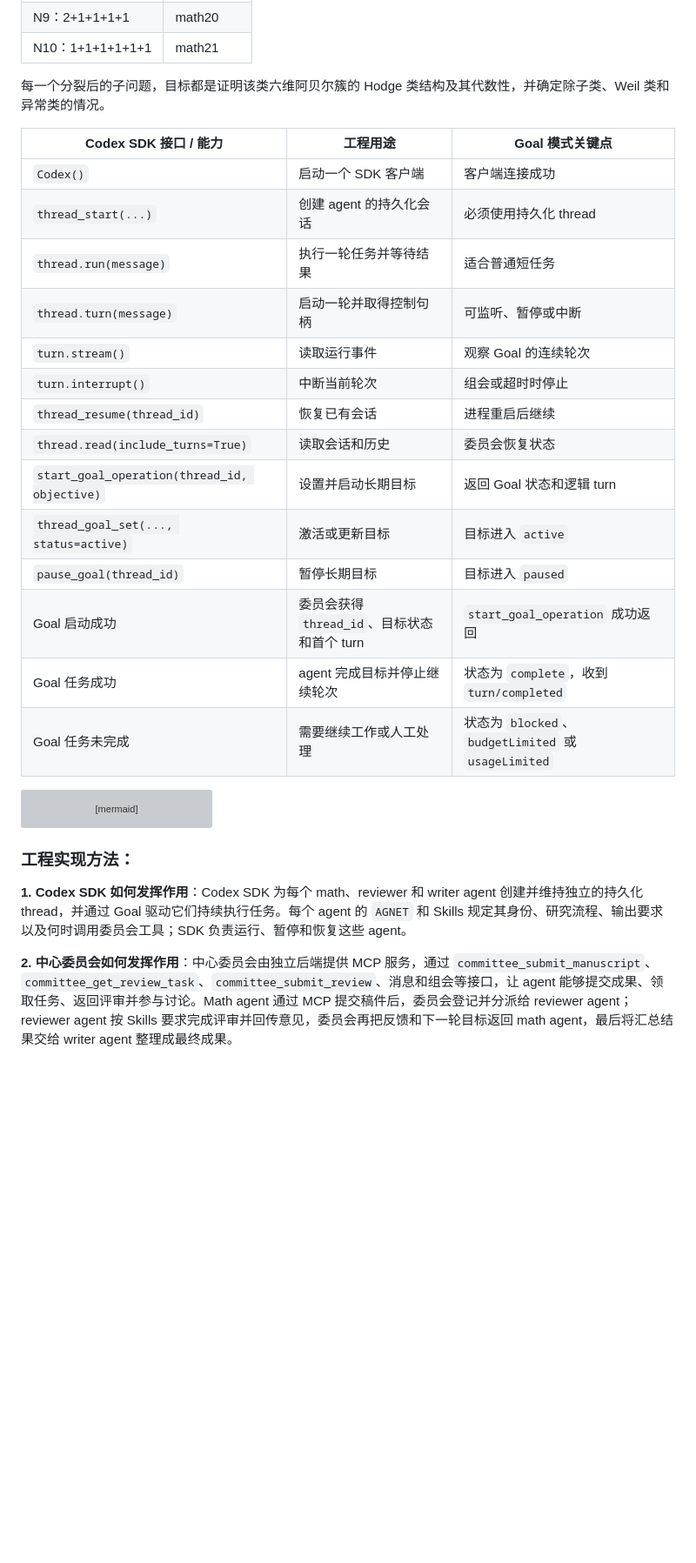
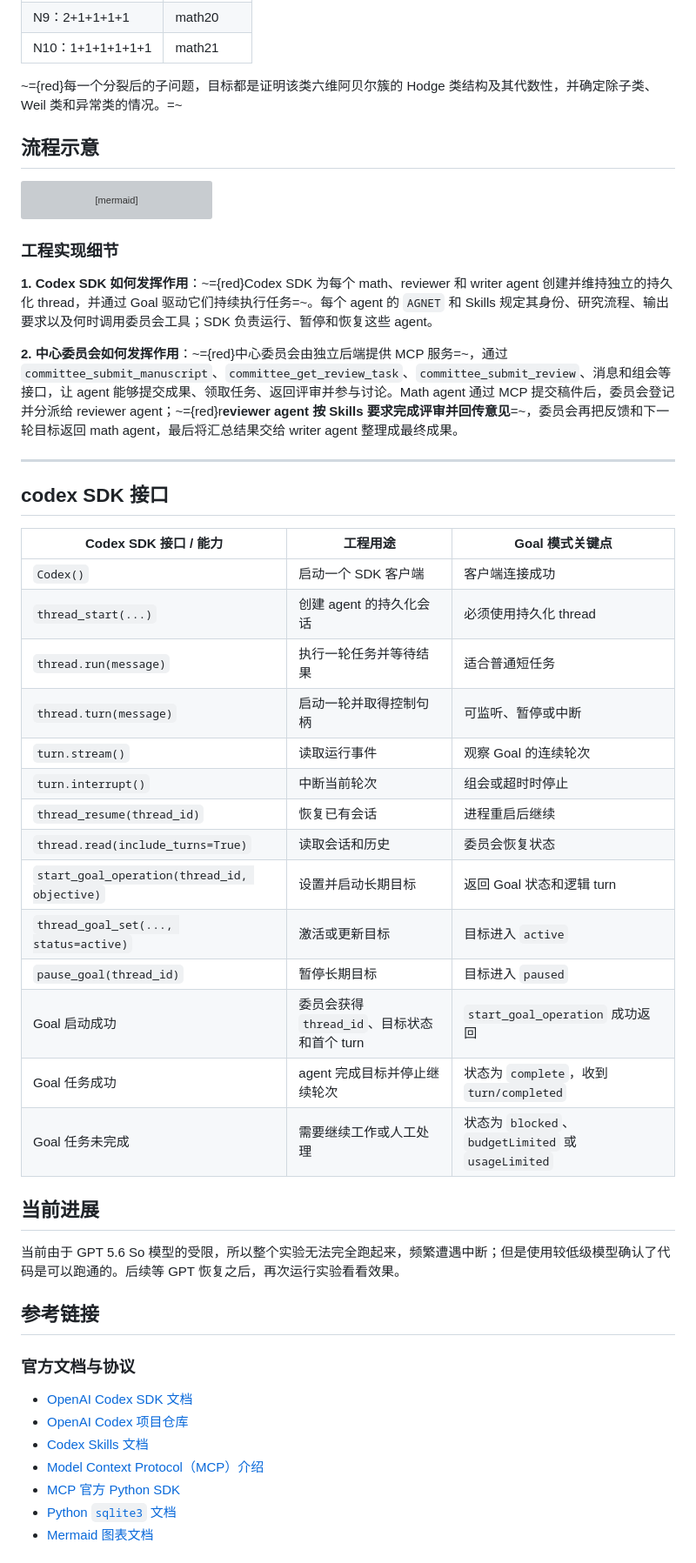
Before and after one commit to pillow0705/26springFu_research, a Markdown page: 03/slide.md, the part around one of its changes. Shown at 87% size. Drawn GitHub-style; blank space fills up the shorter version; grey boxes are pictures that could not be loaded.

Commit message:
Add project reference links to slide

````diff
--- a/03/slide.md
+++ b/03/slide.md
@@ -24,25 +24,10 @@
 | N9：2+1+1+1+1     | math20   |
 | N10：1+1+1+1+1+1  | math21   |
 
-每一个分裂后的子问题，目标都是证明该类六维阿贝尔簇的 Hodge 类结构及其代数性，并确定除子类、Weil 类和异常类的情况。
+~={red}每一个分裂后的子问题，目标都是证明该类六维阿贝尔簇的 Hodge 类结构及其代数性，并确定除子类、Weil 类和异常类的情况。=~
 
-| Codex SDK 接口 / 能力 | 工程用途 | Goal 模式关键点 |
-|---|---|---|
-| `Codex()` | 启动一个 SDK 客户端 | 客户端连接成功 |
-| `thread_start(...)` | 创建 agent 的持久化会话 | 必须使用持久化 thread |
-| `thread.run(message)` | 执行一轮任务并等待结果 | 适合普通短任务 |
-| `thread.turn(message)` | 启动一轮并取得控制句柄 | 可监听、暂停或中断 |
-| `turn.stream()` | 读取运行事件 | 观察 Goal 的连续轮次 |
-| `turn.interrupt()` | 中断当前轮次 | 组会或超时时停止 |
-| `thread_resume(thread_id)` | 恢复已有会话 | 进程重启后继续 |
-| `thread.read(include_turns=True)` | 读取会话和历史 | 委员会恢复状态 |
-| `start_goal_operation(thread_id, objective)` | 设置并启动长期目标 | 返回 Goal 状态和逻辑 turn |
-| `thread_goal_set(..., status=active)` | 激活或更新目标 | 目标进入 `active` |
-| `pause_goal(thread_id)` | 暂停长期目标 | 目标进入 `paused` |
-| Goal 启动成功 | 委员会获得 `thread_id`、目标状态和首个 turn | `start_goal_operation` 成功返回 |
-| Goal 任务成功 | agent 完成目标并停止继续轮次 | 状态为 `complete`，收到 `turn/completed` |
-| Goal 任务未完成 | 需要继续工作或人工处理 | 状态为 `blocked`、`budgetLimited` 或 `usageLimited` |
 
+## 流程示意
 ```mermaid
 flowchart LR
     subgraph AGENTS[研究 Agents]
@@ -75,7 +60,50 @@ flowchart LR
     class D note;
 ```
 
-### 工程实现方法：
-**1. Codex SDK 如何发挥作用**：Codex SDK 为每个 math、reviewer 和 writer agent 创建并维持独立的持久化 thread，并通过 Goal 驱动它们持续执行任务。每个 agent 的 `AGNET` 和 Skills 规定其身份、研究流程、输出要求以及何时调用委员会工具；SDK 负责运行、暂停和恢复这些 agent。
+### 工程实现细节
 
-**2. 中心委员会如何发挥作用**：中心委员会由独立后端提供 MCP 服务，通过 `committee_submit_manuscript`、`committee_get_review_task`、`committee_submit_review`、消息和组会等接口，让 agent 能够提交成果、领取任务、返回评审并参与讨论。Math agent 通过 MCP 提交稿件后，委员会登记并分派给 reviewer agent；reviewer agent 按 Skills 要求完成评审并回传意见，委员会再把反馈和下一轮目标返回 math agent，最后将汇总结果交给 writer agent 整理成最终成果。
+
+**1. Codex SDK 如何发挥作用**：~={red}Codex SDK 为每个 math、reviewer 和 writer agent 创建并维持独立的持久化 thread，并通过 Goal 驱动它们持续执行任务=~。每个 agent 的 `AGNET` 和 Skills 规定其身份、研究流程、输出要求以及何时调用委员会工具；SDK 负责运行、暂停和恢复这些 agent。
+
+**2. 中心委员会如何发挥作用**：~={red}中心委员会由独立后端提供 MCP 服务=~，通过 `committee_submit_manuscript`、`committee_get_review_task`、`committee_submit_review`、消息和组会等接口，让 agent 能够提交成果、领取任务、返回评审并参与讨论。Math agent 通过 MCP 提交稿件后，委员会登记并分派给 reviewer agent；~={red}r**eviewer agent 按 Skills 要求完成评审并回传意见**=~，委员会再把反馈和下一轮目标返回 math agent，最后将汇总结果交给 writer agent 整理成最终成果。
+
+
+
+
+---
+
+## codex SDK 接口
+
+| Codex SDK 接口 / 能力 | 工程用途 | Goal 模式关键点 |
+|---|---|---|
+| `Codex()` | 启动一个 SDK 客户端 | 客户端连接成功 |
+| `thread_start(...)` | 创建 agent 的持久化会话 | 必须使用持久化 thread |
+| `thread.run(message)` | 执行一轮任务并等待结果 | 适合普通短任务 |
+| `thread.turn(message)` | 启动一轮并取得控制句柄 | 可监听、暂停或中断 |
+| `turn.stream()` | 读取运行事件 | 观察 Goal 的连续轮次 |
+| `turn.interrupt()` | 中断当前轮次 | 组会或超时时停止 |
+| `thread_resume(thread_id)` | 恢复已有会话 | 进程重启后继续 |
+| `thread.read(include_turns=True)` | 读取会话和历史 | 委员会恢复状态 |
+| `start_goal_operation(thread_id, objective)` | 设置并启动长期目标 | 返回 Goal 状态和逻辑 turn |
+| `thread_goal_set(..., status=active)` | 激活或更新目标 | 目标进入 `active` |
+| `pause_goal(thread_id)` | 暂停长期目标 | 目标进入 `paused` |
+| Goal 启动成功 | 委员会获得 `thread_id`、目标状态和首个 turn | `start_goal_operation` 成功返回 |
+| Goal 任务成功 | agent 完成目标并停止继续轮次 | 状态为 `complete`，收到 `turn/completed` |
+| Goal 任务未完成 | 需要继续工作或人工处理 | 状态为 `blocked`、`budgetLimited` 或 `usageLimited` |
+
+## 当前进展
+
+ 当前由于 GPT 5.6 So 模型的受限，所以整个实验无法完全跑起来，频繁遭遇中断；但是使用较低级模型确认了代码是可以跑通的。后续等 GPT 恢复之后，再次运行实验看看效果。
+
+## 参考链接
+
+### 官方文档与协议
+
+- [OpenAI Codex SDK 文档](https://developers.openai.com/codex/sdk/)
+- [OpenAI Codex 项目仓库](https://github.com/openai/codex)
+- [Codex Skills 文档](https://developers.openai.com/codex/skills/)
+- [Model Context Protocol（MCP）介绍](https://modelcontextprotocol.io/docs/getting-started/intro)
+- [MCP 官方 Python SDK](https://github.com/modelcontextprotocol/python-sdk)
+- [Python `sqlite3` 文档](https://docs.python.org/3/library/sqlite3.html)
+- [Mermaid 图表文档](https://mermaid.js.org/intro/)
+
````
Also changed, not shown: other parts of 03/slide.md (+8 -1 lines).
